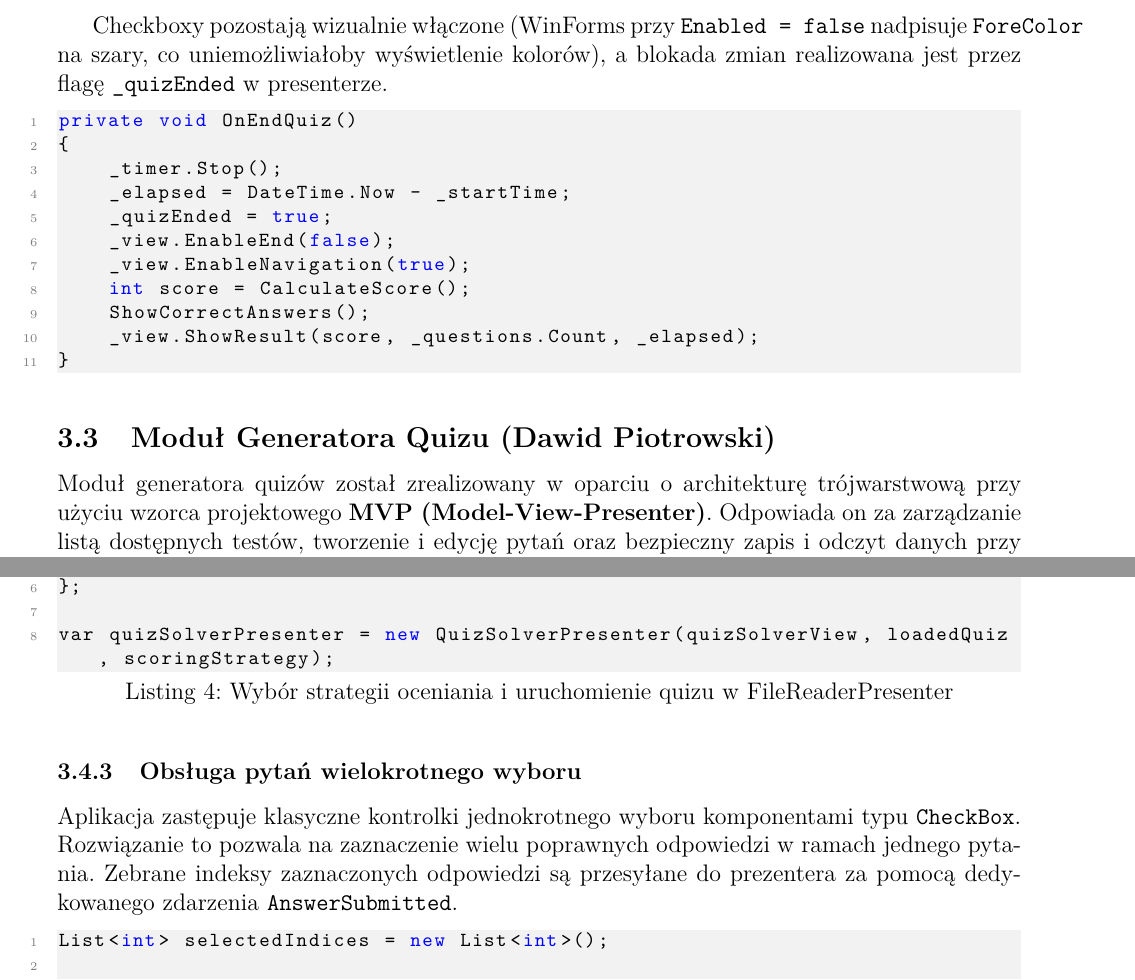
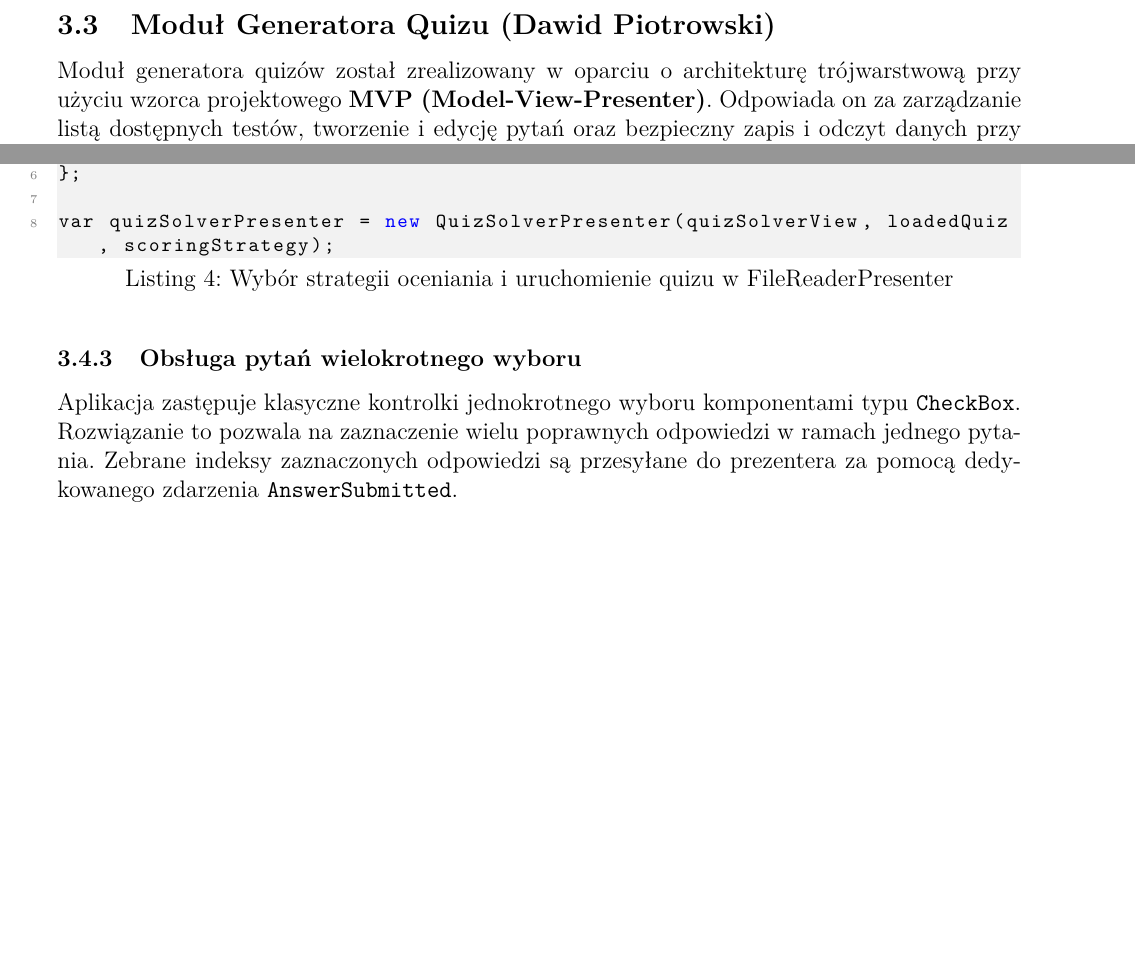
Before and after one commit to Pietrek14/quizzer, a LaTeX document (docs/dokumentacja_zad4.tex): two parts of pages 7 and 11 of 12 before the commit and two parts of pages 7 and 10 of 11 after it, joined at a grey line, cut at the place of the change, the shorter picture padded with empty space. Compiled offline with pdfLaTeX.

Commit message:
Update dokumentacja_zad4.tex

```diff
--- a/docs/dokumentacja_zad4.tex
+++ b/docs/dokumentacja_zad4.tex
@@ -252,23 +252,6 @@ Po zakończeniu quizu użytkownik może przeglądać pytania z oznaczeniem kolor
     \item \textcolor{red}{\textbf{Czerwony}} --- zaznaczona, ale błędna.
 \end{itemize}
 
-Checkboxy pozostają wizualnie włączone (WinForms przy \texttt{Enabled = false} nadpisuje
-\texttt{ForeColor} na szary, co uniemożliwiałoby wyświetlenie kolorów), a blokada zmian
-realizowana jest przez flagę \texttt{\_quizEnded} w presenterze.
-
-\begin{lstlisting}
-private void OnEndQuiz()
-{
-    _timer.Stop();
-    _elapsed = DateTime.Now - _startTime;
-    _quizEnded = true;
-    _view.EnableEnd(false);
-    _view.EnableNavigation(true);
-    int score = CalculateScore();
-    ShowCorrectAnswers();
-    _view.ShowResult(score, _questions.Count, _elapsed);
-}
-\end{lstlisting}
 
 
 \subsection{Moduł Generatora Quizu (Dawid Piotrowski)}
```
